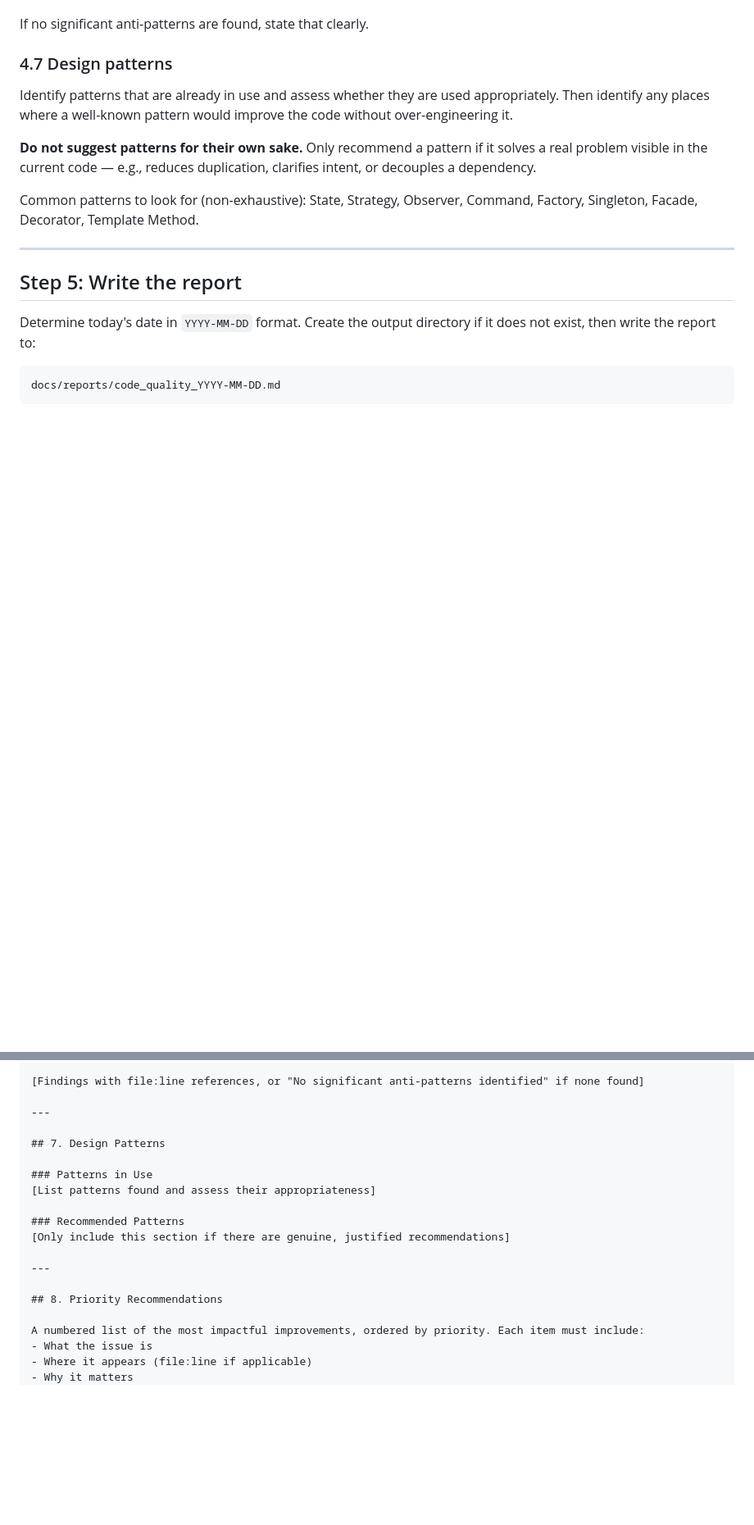
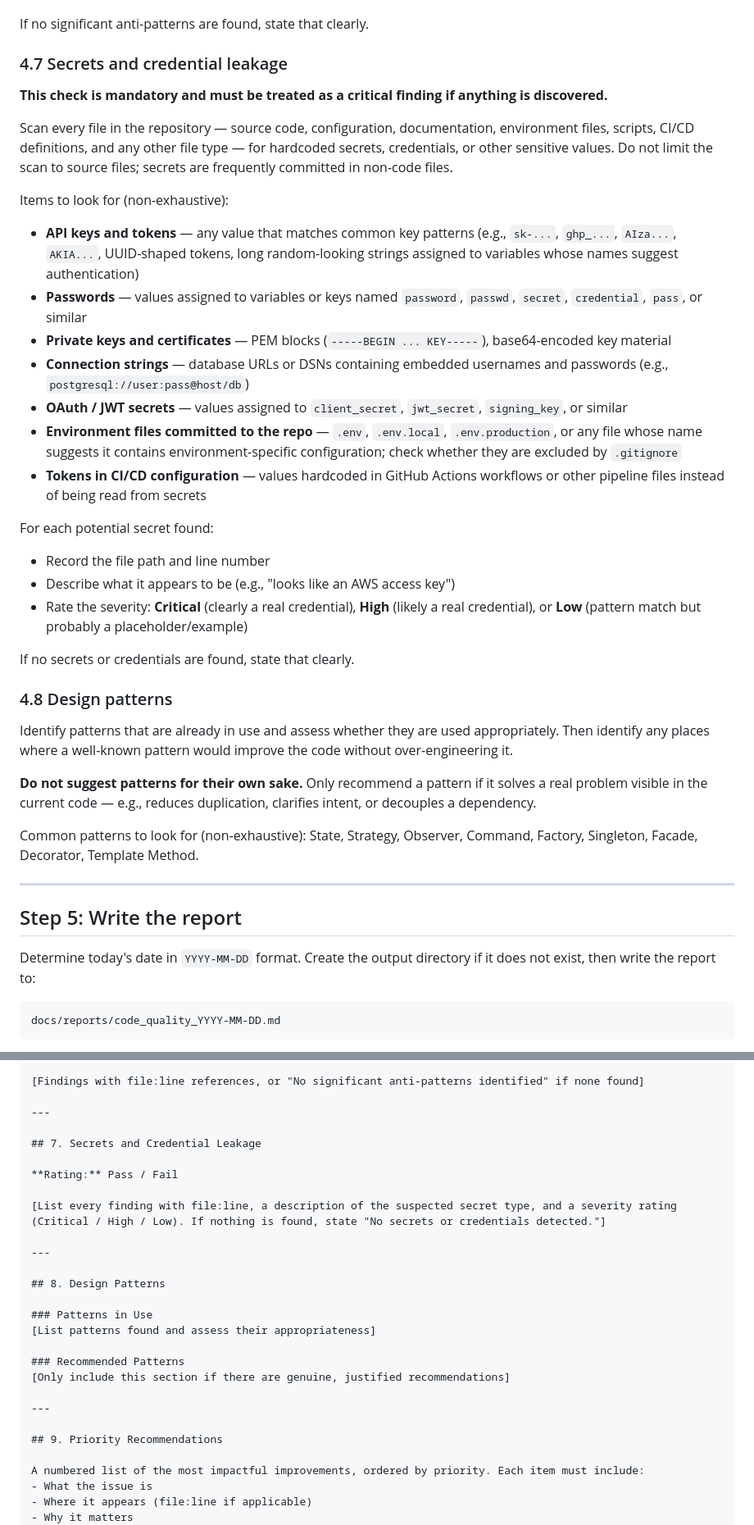
Before and after one commit to mike-ne/simple-ai-automation, a Markdown page: .opencode/agents/code-quality-reviewer.md, 2 parts joined by grey strips. Shown at 82% size. Drawn GitHub-style; blank space fills up the shorter version.

Commit message:
Added a secrets scanner to our code quality reviewer

```diff
--- a/.opencode/agents/code-quality-reviewer.md
+++ b/.opencode/agents/code-quality-reviewer.md
@@ -134,7 +134,30 @@ Anti-patterns to look for (non-exhaustive):
 
 If no significant anti-patterns are found, state that clearly.
 
-### 4.7 Design patterns
+### 4.7 Secrets and credential leakage
+
+**This check is mandatory and must be treated as a critical finding if anything is discovered.**
+
+Scan every file in the repository — source code, configuration, documentation, environment files, scripts, CI/CD definitions, and any other file type — for hardcoded secrets, credentials, or other sensitive values. Do not limit the scan to source files; secrets are frequently committed in non-code files.
+
+Items to look for (non-exhaustive):
+
+- **API keys and tokens** — any value that matches common key patterns (e.g., `sk-...`, `ghp_...`, `AIza...`, `AKIA...`, UUID-shaped tokens, long random-looking strings assigned to variables whose names suggest authentication)
+- **Passwords** — values assigned to variables or keys named `password`, `passwd`, `secret`, `credential`, `pass`, or similar
+- **Private keys and certificates** — PEM blocks (`-----BEGIN ... KEY-----`), base64-encoded key material
+- **Connection strings** — database URLs or DSNs containing embedded usernames and passwords (e.g., `postgresql://user:pass@host/db`)
+- **OAuth / JWT secrets** — values assigned to `client_secret`, `jwt_secret`, `signing_key`, or similar
+- **Environment files committed to the repo** — `.env`, `.env.local`, `.env.production`, or any file whose name suggests it contains environment-specific configuration; check whether they are excluded by `.gitignore`
+- **Tokens in CI/CD configuration** — values hardcoded in GitHub Actions workflows or other pipeline files instead of being read from secrets
+
+For each potential secret found:
+- Record the file path and line number
+- Describe what it appears to be (e.g., "looks like an AWS access key")
+- Rate the severity: **Critical** (clearly a real credential), **High** (likely a real credential), or **Low** (pattern match but probably a placeholder/example)
+
+If no secrets or credentials are found, state that clearly.
+
+### 4.8 Design patterns
 
 Identify patterns that are already in use and assess whether they are used appropriately. Then identify any places where a well-known pattern would improve the code without over-engineering it.
 
@@ -221,7 +244,15 @@ A brief (3–5 sentence) overall assessment of the codebase quality.
 
 ---
 
-## 7. Design Patterns
+## 7. Secrets and Credential Leakage
+
+**Rating:** Pass / Fail
+
+[List every finding with file:line, a description of the suspected secret type, and a severity rating (Critical / High / Low). If nothing is found, state "No secrets or credentials detected."]
+
+---
+
+## 8. Design Patterns
 
 ### Patterns in Use
 [List patterns found and assess their appropriateness]
@@ -231,7 +262,7 @@ A brief (3–5 sentence) overall assessment of the codebase quality.
 
 ---
 
-## 8. Priority Recommendations
+## 9. Priority Recommendations
 
 A numbered list of the most impactful improvements, ordered by priority. Each item must include:
 - What the issue is
```
Also changed, not shown: other parts of .opencode/agents/code-quality-reviewer.md (+1 -1 lines), PROMPTS_USED.md (+8 -0 lines).
